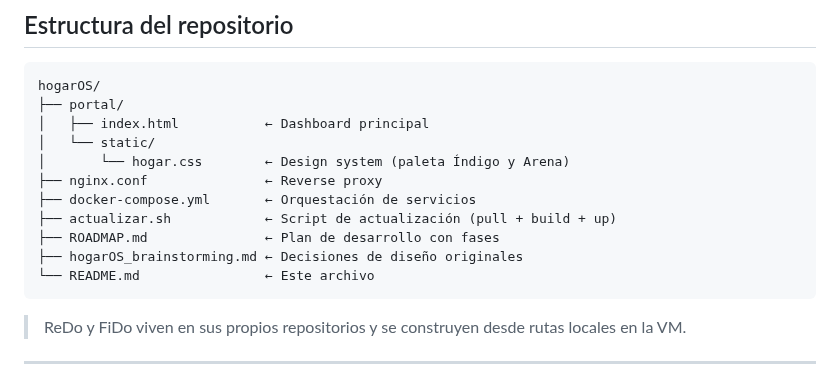
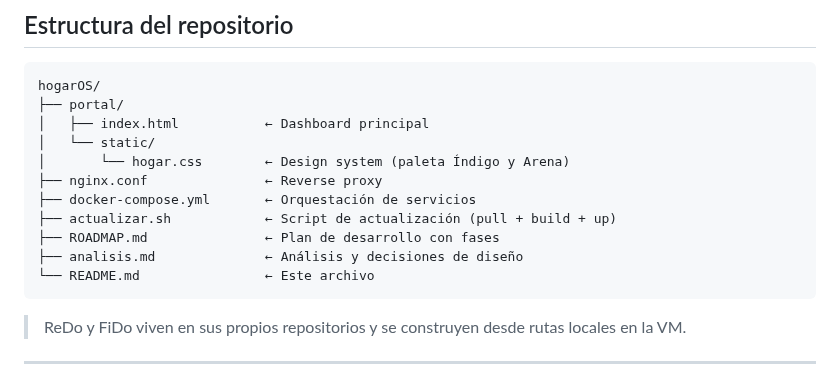
Before and after one commit to acabellan1868-prog/hogarOS, a Markdown page: README.md, the part around the change. Drawn GitHub-style.

````diff
--- a/README.md
+++ b/README.md
@@ -199,7 +199,7 @@ hogarOS/
 ├── docker-compose.yml       ← Orquestación de servicios
 ├── actualizar.sh            ← Script de actualización (pull + build + up)
 ├── ROADMAP.md               ← Plan de desarrollo con fases
-├── hogarOS_brainstorming.md ← Decisiones de diseño originales
+├── analisis.md              ← Análisis y decisiones de diseño
 └── README.md                ← Este archivo
 ```
 
````
Also changed, not shown: ROADMAP.md (+21 -3 lines), analisis.md (renamed from hogarOS_brainstorming.md, +50 -1 lines).
